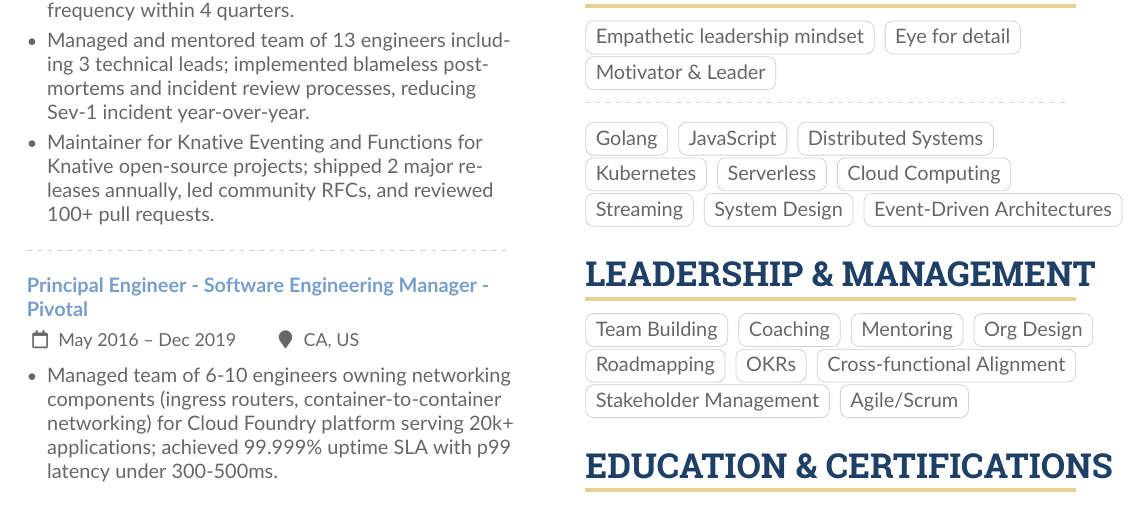
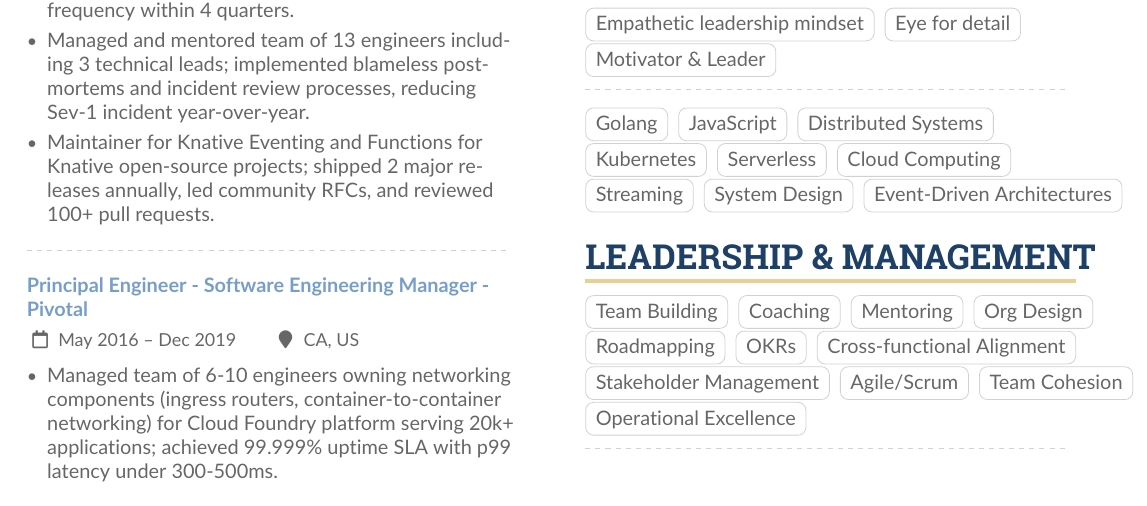
Before and after one commit to dolfolife/dolfolife, a LaTeX CV (resume/resume.tex): part of page 1 of 2, cut so that both start at the same text. Compiled offline with pdfLaTeX.

Commit message:
better format
Signed-off-by: Rodolfo Sanchez <me@dolfo.codes>

```diff
--- a/resume/resume.tex
+++ b/resume/resume.tex
@@ -198,8 +198,10 @@ distributed systems, event-driven architectures, and platform engineering.
 \cvtag{Cross-functional Alignment}
 \cvtag{Stakeholder Management}
 \cvtag{Agile/Scrum}
+\cvtag{Team Cohesion}
+\cvtag{Operational Excellence}
 
-\medskip
+\divider\bigskip
 
 \cvsection{Education \& Certifications}
 \cvevent{Certified Kubernetes Administrator (CKA)}{The Linux Foundation}{April 2024 -- April 2027}{}
```
Also changed, not shown: 1 other file.
